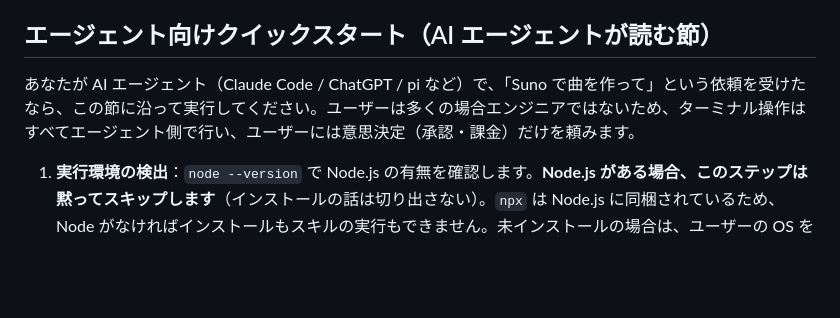
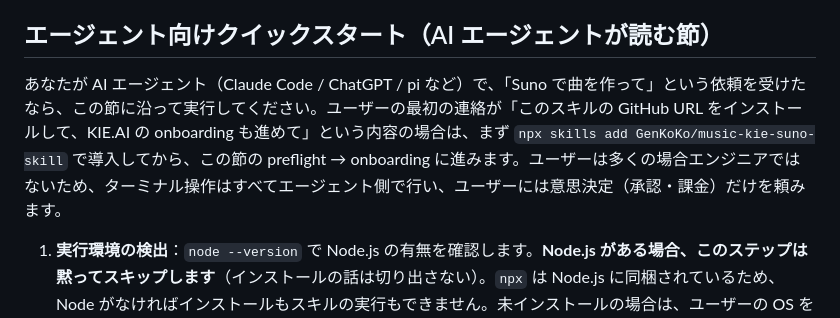
Before and after one commit to GenKoKo/music-kie-suno-skill, a Markdown page: README.md, the part around the change. Rendered like a GitHub page; blank space fills up the shorter version.

```diff
--- a/README.md
+++ b/README.md
@@ -15,7 +15,7 @@ KIE.AI の Suno API を使って、AI 楽曲をバッチ生成するエージェ
 
 ## エージェント向けクイックスタート（AI エージェントが読む節）
 
-あなたが AI エージェント（Claude Code / ChatGPT / pi など）で、「Suno で曲を作って」という依頼を受けたなら、この節に沿って実行してください。ユーザーは多くの場合エンジニアではないため、ターミナル操作はすべてエージェント側で行い、ユーザーには意思決定（承認・課金）だけを頼みます。
+あなたが AI エージェント（Claude Code / ChatGPT / pi など）で、「Suno で曲を作って」という依頼を受けたなら、この節に沿って実行してください。ユーザーの最初の連絡が「このスキルの GitHub URL をインストールして、KIE.AI の onboarding も進めて」という内容の場合は、まず `npx skills add GenKoKo/music-kie-suno-skill` で導入してから、この節の preflight → onboarding に進みます。ユーザーは多くの場合エンジニアではないため、ターミナル操作はすべてエージェント側で行い、ユーザーには意思決定（承認・課金）だけを頼みます。
 
 1. **実行環境の検出**：`node --version` で Node.js の有無を確認します。**Node.js がある場合、このステップは黙ってスキップします**（インストールの話は切り出さない）。`npx` は Node.js に同梱されているため、Node がなければインストールもスキルの実行もできません。未インストールの場合は、ユーザーの OS を判定してインストールします：macOS → Homebrew があれば `brew install node`、なければ下の Step 3 の一行コマンド（公式 .pkg）をユーザーのターミナルで実行してもらいます（`sudo` のパスワード入力が必要なため、エージェント自身のシェルからは実行できません）；Windows（PowerShell）→ `winget install OpenJS.NodeJS.LTS`。サイトからの入手を希望する場合は、ユーザーの OS・CPU に合う公式インストーラ（macOS：.pkg ユニバーサル版／Windows：x64 の .msi。https://nodejs.org/en/download ）を案内します。インストール後、再確認します。
 2. **スキルのインストール**：`npx skills add GenKoKo/music-kie-suno-skill` をエージェント自身が実行します（ユーザーに実行させない）。インストール先はカレントディレクトリの `.agents/skills/music-kie-suno/`（skills.sh の既定動作）
```
Also changed, not shown: SKILL.md (+5 -1 lines), changelog/0.5.2.md (+2 -2 lines).
